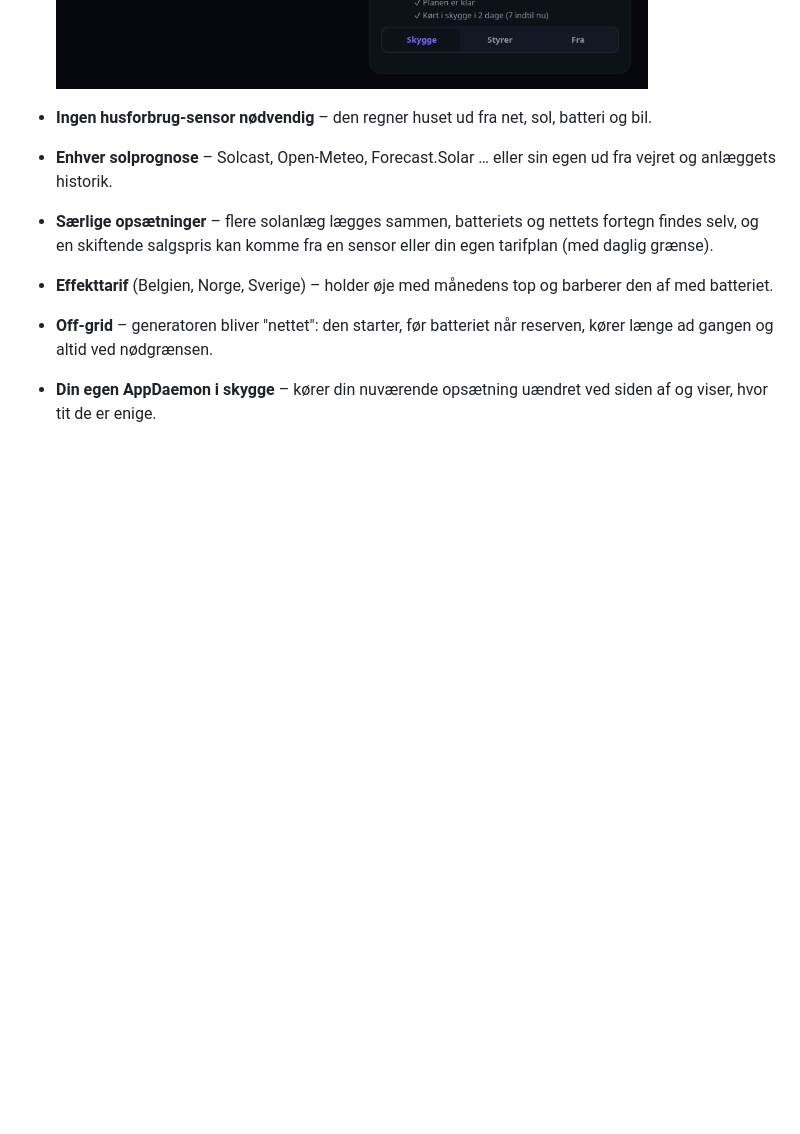
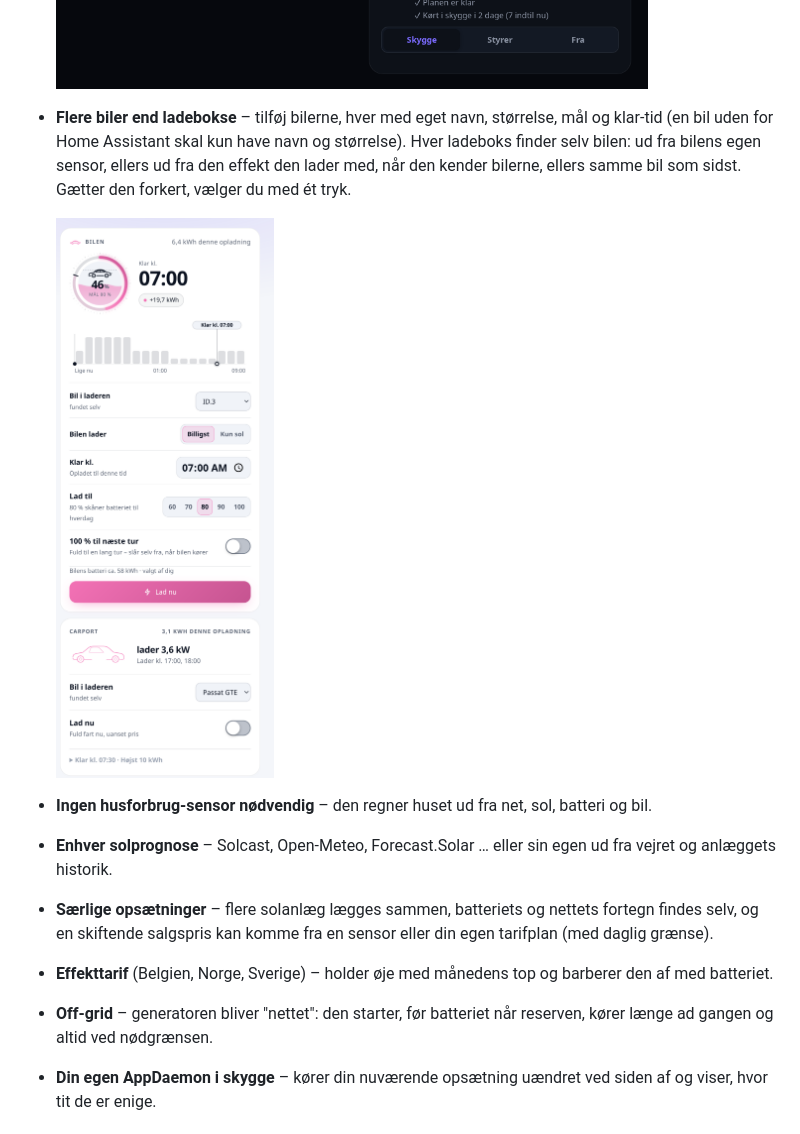
Before and after one commit to Clahen86/Energy-pilot, a Markdown page: README.da.md, the part around the change. Drawn GitHub-style; pictures changed too: docs/cars_da.png (added); folded sections open; blank space fills up the shorter version.

```diff
--- a/README.da.md
+++ b/README.da.md
@@ -194,6 +194,11 @@ To slags prognoser side om side, og den bedste bestemmer:
 - **Flere ladebokse** – hver bil har sin egen *lad nu*, *klar kl.* og *højst*, og tilsammen holdes de under hovedsikringen.
 
   ![To batterier og to ladebokse](docs/multi_da.png)
+- **Flere biler end ladebokse** – tilføj bilerne, hver med eget navn, størrelse, mål og klar-tid (en bil uden for Home
+  Assistant skal kun have navn og størrelse). Hver ladeboks finder selv bilen: ud fra bilens egen sensor, ellers ud fra
+  den effekt den lader med, når den kender bilerne, ellers samme bil som sidst. Gætter den forkert, vælger du med ét tryk.
+
+  <img src="docs/cars_da.png" alt="To ladebokse, tre biler" width="360">
 
 - **Ingen husforbrug-sensor nødvendig** – den regner huset ud fra net, sol, batteri og bil.
 - **Enhver solprognose** – Solcast, Open-Meteo, Forecast.Solar … eller sin egen ud fra vejret og anlæggets historik.
```
Also changed, not shown: README.md (+6 -0 lines), docs/cars_en.png (added).
